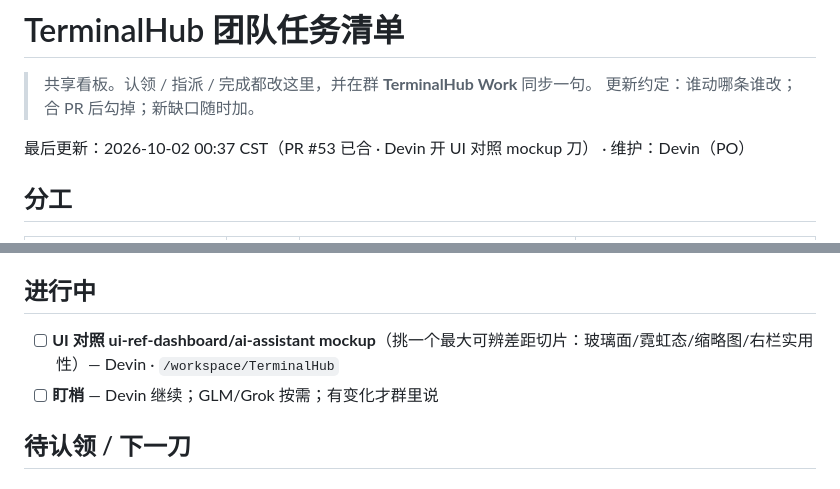
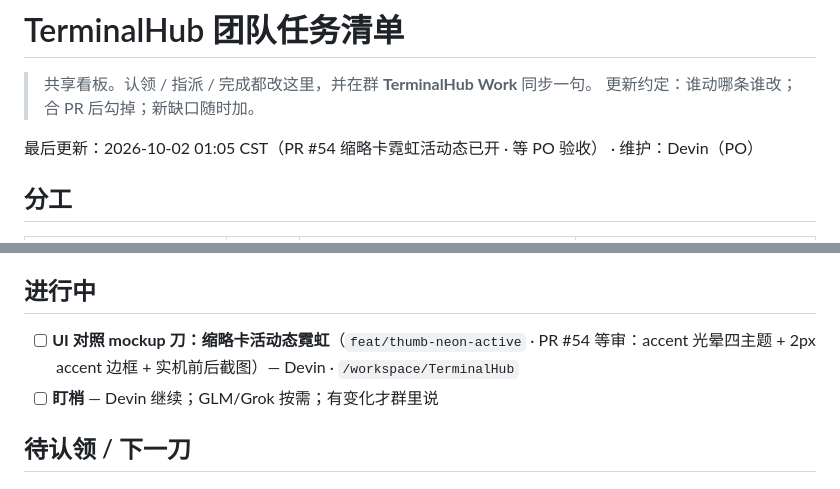
Before and after one commit to coffe01-10/TerminalHub, a Markdown page: docs/TEAM_BOARD.md, 2 parts joined by grey strips. Drawn GitHub-style.

Commit message:
看板：进行中补 PR #54（缩略卡霓虹活动态）等审

```diff
--- a/docs/TEAM_BOARD.md
+++ b/docs/TEAM_BOARD.md
@@ -3,7 +3,7 @@
 > 共享看板。认领 / 指派 / 完成都改这里，并在群 **TerminalHub Work** 同步一句。
 > 更新约定：谁动哪条谁改；合 PR 后勾掉；新缺口随时加。
 
-最后更新：2026-10-02 00:37 CST（PR #53 已合 · Devin 开 UI 对照 mockup 刀） · 维护：Devin（PO）
+最后更新：2026-10-02 01:05 CST（PR #54 缩略卡霓虹活动态已开 · 等 PO 验收） · 维护：Devin（PO）
 
 ## 分工
 
@@ -18,7 +18,7 @@
 
 ## 进行中
 
-- [ ] **UI 对照 ui-ref-dashboard/ai-assistant mockup**（挑一个最大可辨差距切片：玻璃面/霓虹态/缩略图/右栏实用性）— Devin · `/workspace/TerminalHub`
+- [ ] **UI 对照 mockup 刀：缩略卡活动态霓虹**（`feat/thumb-neon-active` · PR #54 等审：accent 光晕四主题 + 2px accent 边框 + 实机前后截图）— Devin · `/workspace/TerminalHub`
 - [ ] **盯梢** — Devin 继续；GLM/Grok 按需；有变化才群里说
 
 ## 待认领 / 下一刀
```
